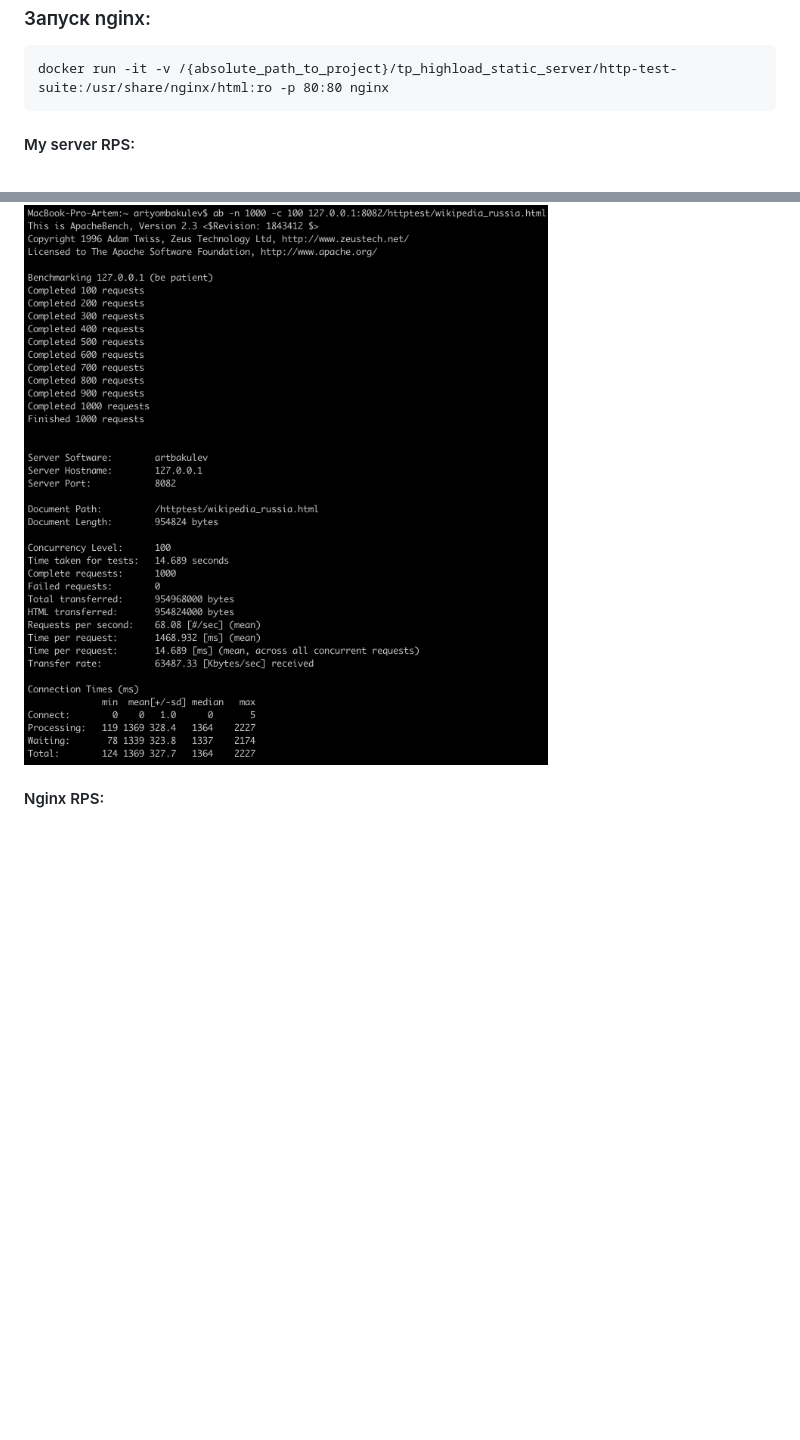
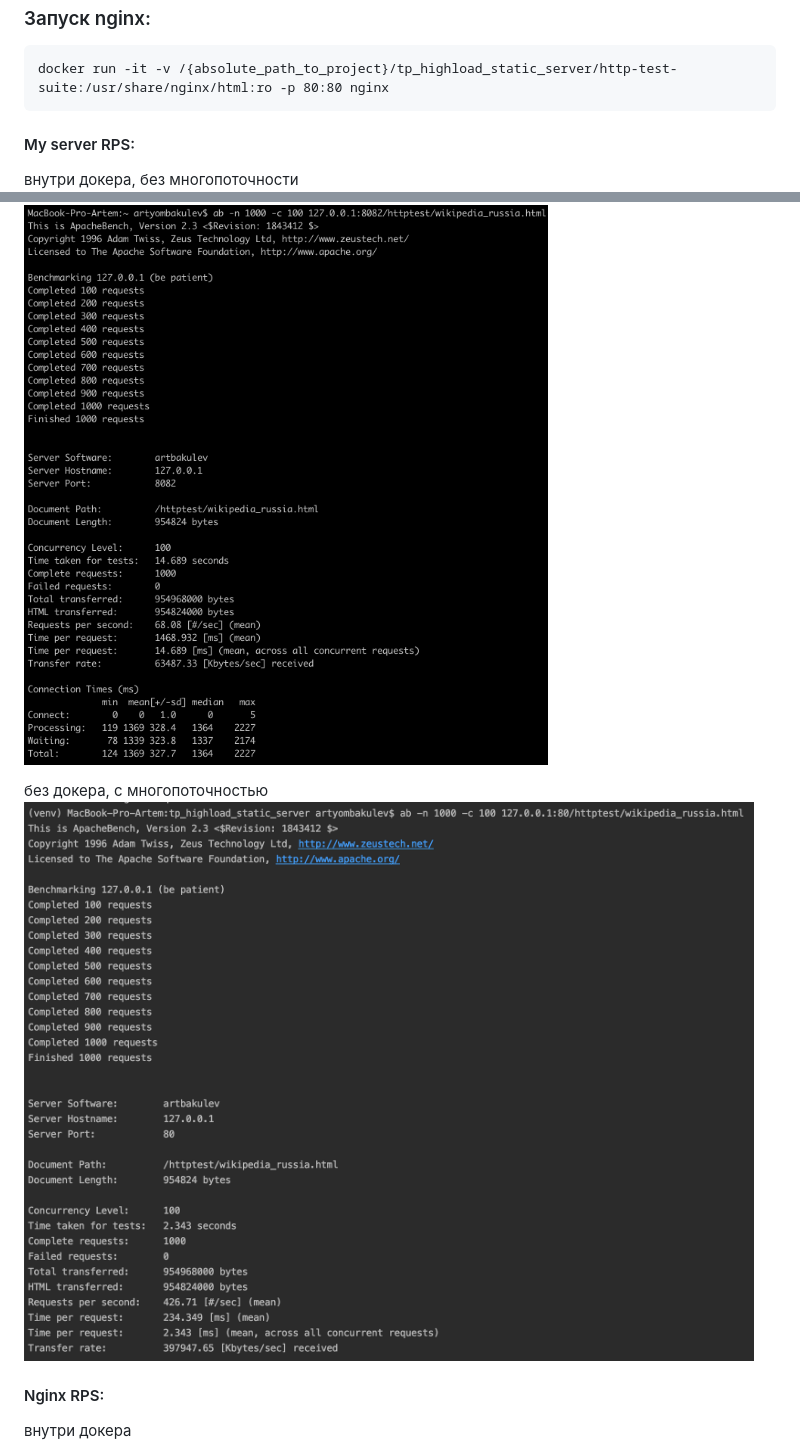
Before and after one commit to artbakulev/tp_highload_static_server, a Markdown page: README.md, 2 parts joined by grey strips. Rendered like a GitHub page; pictures changed too: benchmarks/my_outside_docker_with_multiprocessing.png (added); blank space fills up the shorter version.

````diff
--- a/README.md
+++ b/README.md
@@ -26,7 +26,13 @@ docker run -it -v /{absolute_path_to_project}/tp_highload_static_server/http-tes
  ```
 
  #### My server RPS:
+ внутри докера, без многопоточности
 ![](benchmarks/my_inside_docker.png)
 
+ без докера, с многопоточностью
+![](benchmarks/my_outside_docker_with_multiprocessing.png)
+
+
  #### Nginx RPS:
+ внутри докера
  ![](benchmarks/nginx_inside_docker.png)
````
